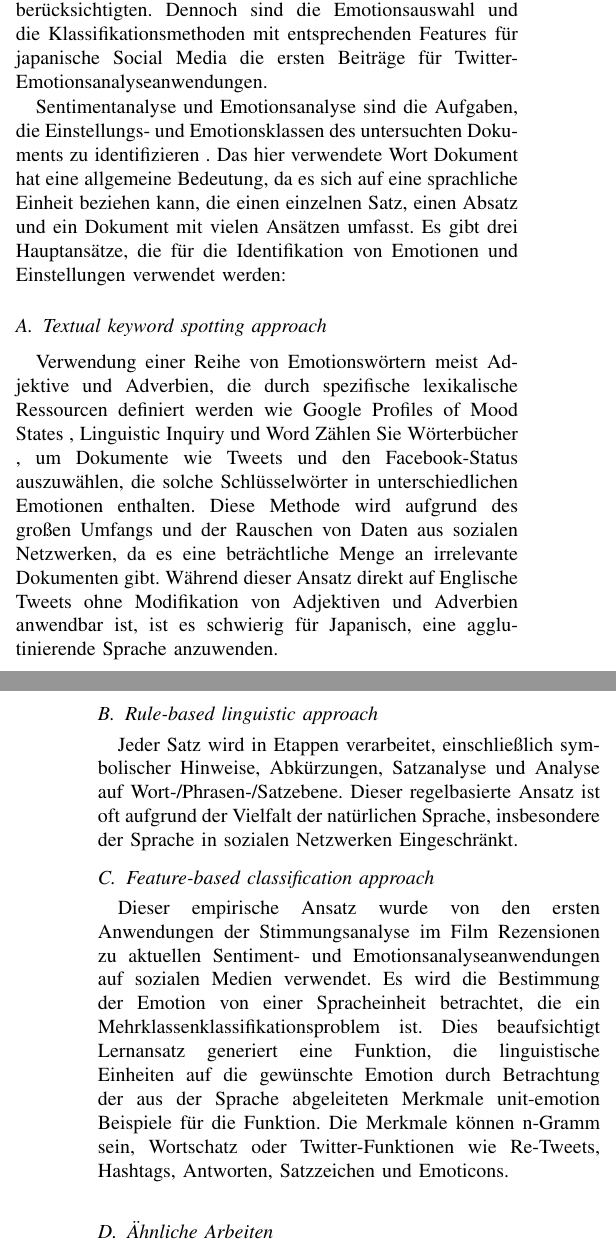
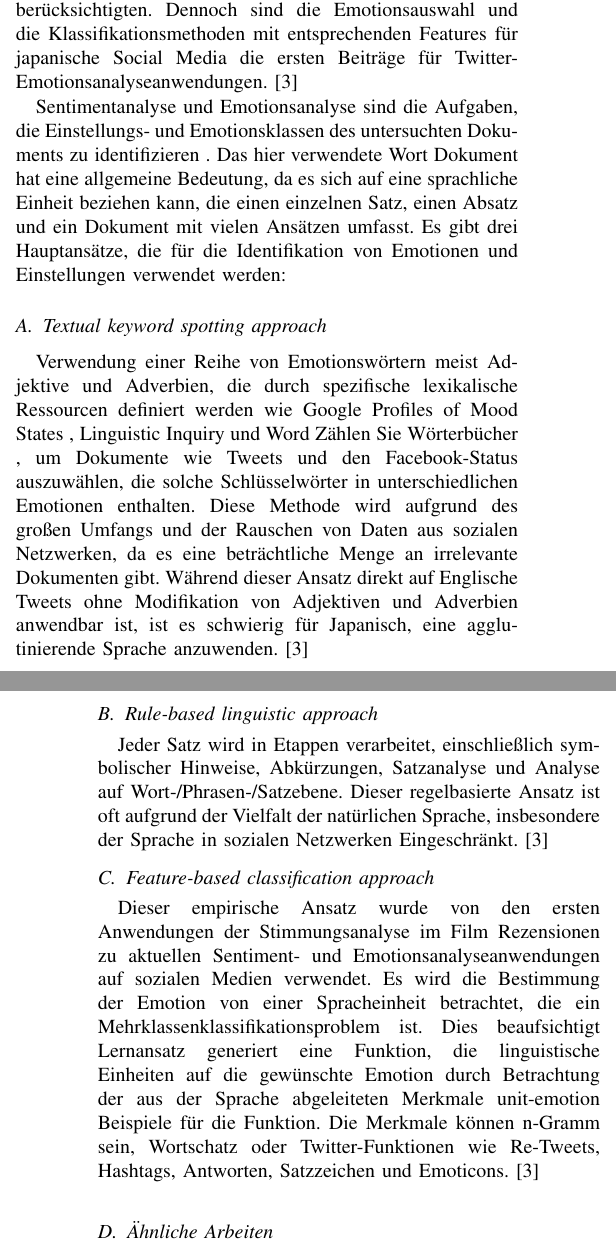
Before and after one commit to JonasGerken/Deep-Learning-Seminar, a LaTeX paper (Deep_Learning_Ausarbeitung/Ausarbeitung.tex): two parts of the columns of pages 3 and 4 of 7, joined at a grey line, cut so that both start at the same text. Compiled offline with pdfLaTeX; a missing font is replaced by an installed copy or a similar font; a LaTeX package or settings file that is missing is left out.

Commit message:
Update Ausarbeitung.tex

```diff
--- a/Deep_Learning_Ausarbeitung/Ausarbeitung.tex
+++ b/Deep_Learning_Ausarbeitung/Ausarbeitung.tex
@@ -99,7 +99,7 @@ Emotionen koexistieren könnten. Anders als in der bestehenden Literatur wird  d
 \section{Twitter Emotionen bei Erdbeben}
 Um Emotionen während eines Erdbebens zu analysieren, besteht die erste wichtige Aufgabe darin, Tweets zu identifizieren, die sich auf Erdbeben beziehen. Diese Erdbeben betroffenen Tweets können in den Twitter-Daten durch ein vorgeschlagenes überwachtes Klassifizierungsverfahren erkannt werden. Für die Emotionsanalyseaufgabe wurden Trainingsdaten zu den Emotionen "Ruhe, Unlust, Traurigkeit, Sorge, Angst und Erleichterung" kommentiert. Ein weiteres Verfahren verwenden eine andere überwachte Methode zur Emotionserkennung und manuell wird dann die kategorisierten Emotionen in das Zeitintervall jedes Erdbebens eingetragen. Für beide Klassifizierungsverfahren werden verschiedene Features und Machine-Learning-Modelle verwendet, um die besten Features und Modelle
 auszuwählen. Dem Dokument zufolge war das die erste Forschung zur Emotionserkennung und -verfolgung für Twitter-Daten in Erdbebensituationen, während die Erdbebenbezogenen Twitter-Analysearbeiten die emotionalen Aspekte der Benutzer nicht berücksichtigten. Dennoch sind die Emotionsauswahl und die Klassifikationsmethoden mit entsprechenden Features für
-japanische Social Media die ersten Beiträge für Twitter-Emotionsanalyseanwendungen.
+japanische Social Media die ersten Beiträge für Twitter-Emotionsanalyseanwendungen.\cite{b3}
 
 
 Sentimentanalyse und Emotionsanalyse sind die Aufgaben, die Einstellungs- und Emotionsklassen des untersuchten Dokuments zu identifizieren . Das hier verwendete Wort Dokument hat eine allgemeine Bedeutung, da es sich auf eine sprachliche Einheit beziehen kann, die einen einzelnen Satz, einen Absatz und ein Dokument mit vielen Ansätzen umfasst. Es gibt drei Hauptansätze, die für
@@ -112,11 +112,11 @@ wie Google Profiles of Mood States , Linguistic Inquiry und Word
 Zählen Sie Wörterbücher , um Dokumente wie Tweets und den Facebook-Status auszuwählen, die solche Schlüsselwörter in unterschiedlichen Emotionen enthalten. Diese
 Methode wird aufgrund des großen Umfangs und der
 Rauschen von Daten aus sozialen Netzwerken, da es eine beträchtliche Menge an
-irrelevante Dokumenten gibt. Während dieser Ansatz direkt auf Englische Tweets ohne Modifikation von Adjektiven und Adverbien anwendbar ist, ist es schwierig für Japanisch, eine agglutinierende Sprache anzuwenden.
+irrelevante Dokumenten gibt. Während dieser Ansatz direkt auf Englische Tweets ohne Modifikation von Adjektiven und Adverbien anwendbar ist, ist es schwierig für Japanisch, eine agglutinierende Sprache anzuwenden.\cite{b3}
 
 \subsection{Rule-based linguistic approach}
 Jeder Satz wird in Etappen verarbeitet,
-einschließlich symbolischer Hinweise, Abkürzungen, Satzanalyse und Analyse auf Wort-/Phrasen-/Satzebene. Dieser regelbasierte Ansatz ist oft aufgrund der Vielfalt der natürlichen Sprache, insbesondere der Sprache in sozialen Netzwerken Eingeschränkt.
+einschließlich symbolischer Hinweise, Abkürzungen, Satzanalyse und Analyse auf Wort-/Phrasen-/Satzebene. Dieser regelbasierte Ansatz ist oft aufgrund der Vielfalt der natürlichen Sprache, insbesondere der Sprache in sozialen Netzwerken Eingeschränkt.\cite{b3}
 
 \subsection{Feature-based classification approach}
 Dieser empirische Ansatz
@@ -128,7 +128,7 @@ Lernansatz generiert eine Funktion, die linguistische Einheiten auf
 die gewünschte Emotion durch Betrachtung der aus der Sprache abgeleiteten Merkmale
 unit-emotion Beispiele für die Funktion. Die Merkmale können n-Gramm sein,
 Wortschatz oder Twitter-Funktionen wie Re-Tweets, Hashtags, Antworten,
-Satzzeichen und Emoticons.
+Satzzeichen und Emoticons.\cite{b3}
 \newline
 
 \subsection{Ähnliche Arbeiten}
```
